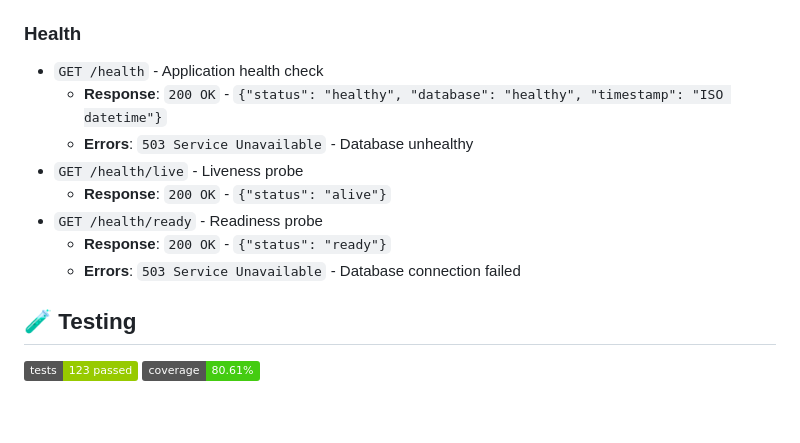
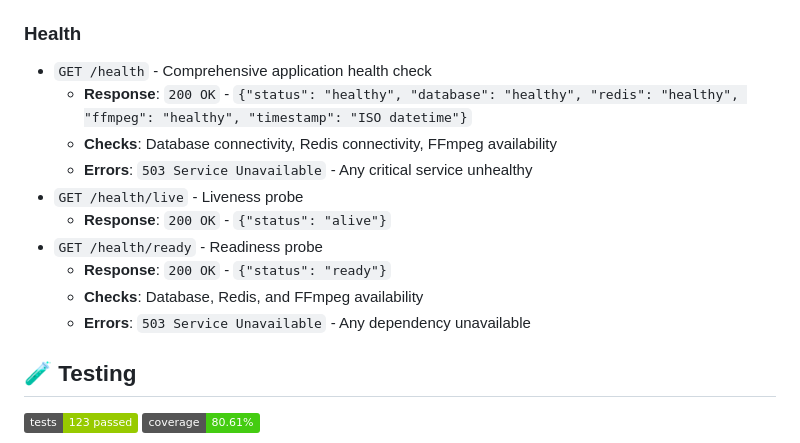
Before and after one commit to berki6/onStream, a Markdown page: Readme.md, the part around the change. Rendered like a GitHub page; badges without logos; blank space fills up the shorter version.

Commit message:
fix: enhance health check endpoint to include Redis and FFmpeg status

```diff
--- a/Readme.md
+++ b/Readme.md
@@ -333,14 +333,16 @@ This ensures consistent file handling across development and production environm
 
 ### Health
 
-- `GET /health` - Application health check
-  - **Response**: `200 OK` - `{"status": "healthy", "database": "healthy", "timestamp": "ISO datetime"}`
-  - **Errors**: `503 Service Unavailable` - Database unhealthy
+- `GET /health` - Comprehensive application health check
+  - **Response**: `200 OK` - `{"status": "healthy", "database": "healthy", "redis": "healthy", "ffmpeg": "healthy", "timestamp": "ISO datetime"}`
+  - **Checks**: Database connectivity, Redis connectivity, FFmpeg availability
+  - **Errors**: `503 Service Unavailable` - Any critical service unhealthy
 - `GET /health/live` - Liveness probe
   - **Response**: `200 OK` - `{"status": "alive"}`
 - `GET /health/ready` - Readiness probe
   - **Response**: `200 OK` - `{"status": "ready"}`
-  - **Errors**: `503 Service Unavailable` - Database connection failed
+  - **Checks**: Database, Redis, and FFmpeg availability
+  - **Errors**: `503 Service Unavailable` - Any dependency unavailable
 
 ## 🧪 Testing
 
```
